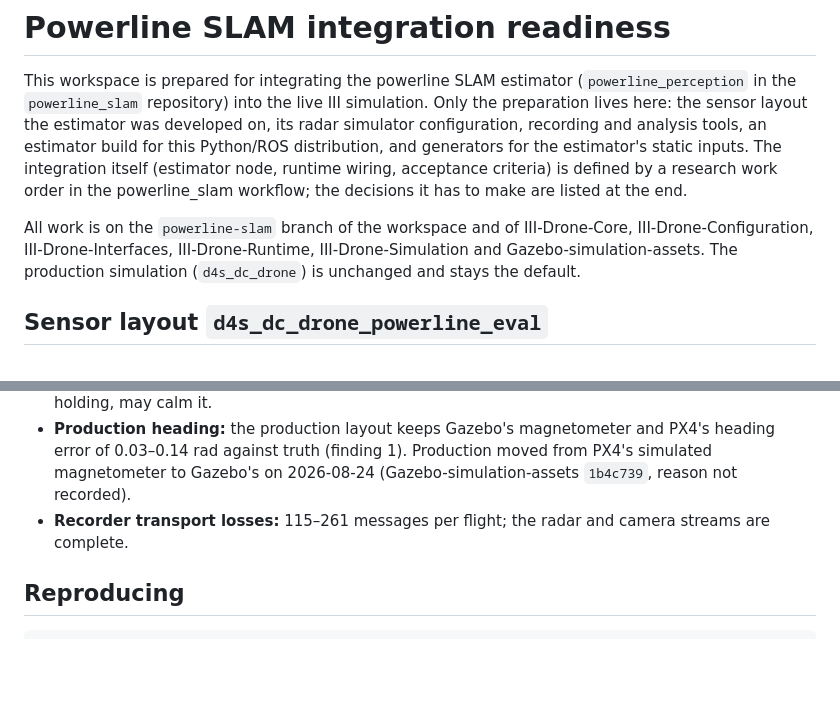
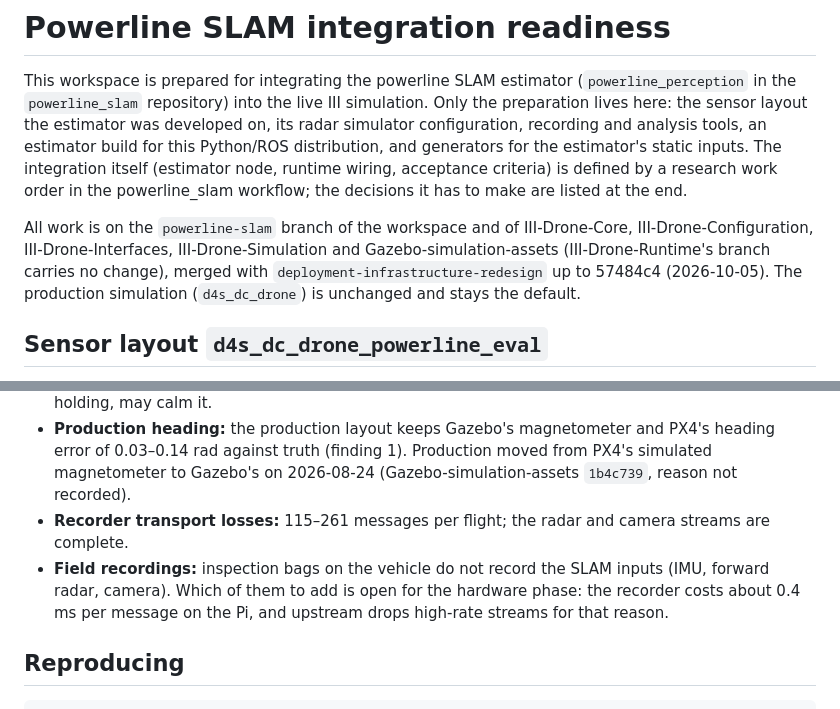
Before and after one commit to DIII-SDU-Group/III-Drone-ros2-ws, a Markdown page: docs/powerline-slam-integration.md, 2 parts joined by grey strips. Drawn GitHub-style; blank space fills up the shorter version.

Commit message:
Integration doc: upstream sync, field recordings left open
Co-Authored-By: Claude Opus 5.5 <noreply@anthropic.com>

```diff
--- a/docs/powerline-slam-integration.md
+++ b/docs/powerline-slam-integration.md
@@ -11,8 +11,10 @@ powerline_slam workflow; the decisions it has to make are listed at the end.
 
 All work is on the `powerline-slam` branch of the workspace and of
 III-Drone-Core, III-Drone-Configuration, III-Drone-Interfaces,
-III-Drone-Runtime, III-Drone-Simulation and Gazebo-simulation-assets. The
-production simulation (`d4s_dc_drone`) is unchanged and stays the default.
+III-Drone-Simulation and Gazebo-simulation-assets (III-Drone-Runtime's branch
+carries no change), merged with `deployment-infrastructure-redesign` up to
+57484c4 (2026-10-05). The production simulation (`d4s_dc_drone`) is unchanged
+and stays the default.
 
 ## Sensor layout `d4s_dc_drone_powerline_eval`
 
@@ -387,6 +389,10 @@ Recommendations, for the research work order to confirm or replace:
   (Gazebo-simulation-assets `1b4c739`, reason not recorded).
 - **Recorder transport losses:** 115–261 messages per flight; the radar and
   camera streams are complete.
+- **Field recordings:** inspection bags on the vehicle do not record the SLAM
+  inputs (IMU, forward radar, camera). Which of them to add is open for the
+  hardware phase: the recorder costs about 0.4 ms per message on the Pi, and
+  upstream drops high-rate streams for that reason.
 
 ## Reproducing
 
```
